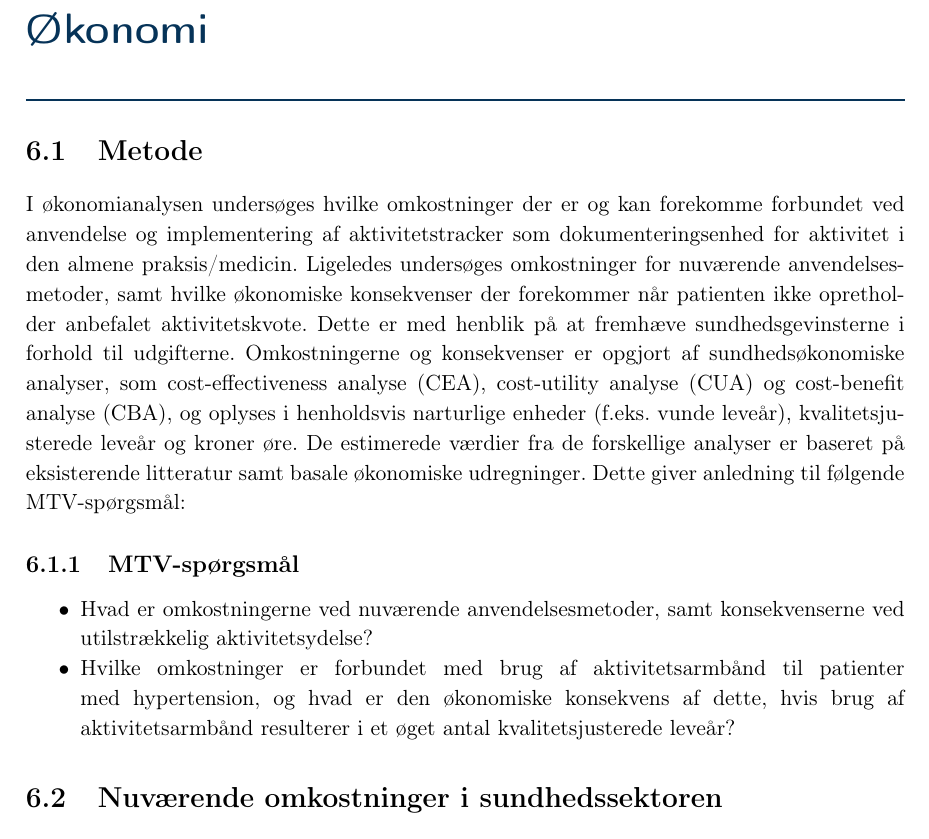
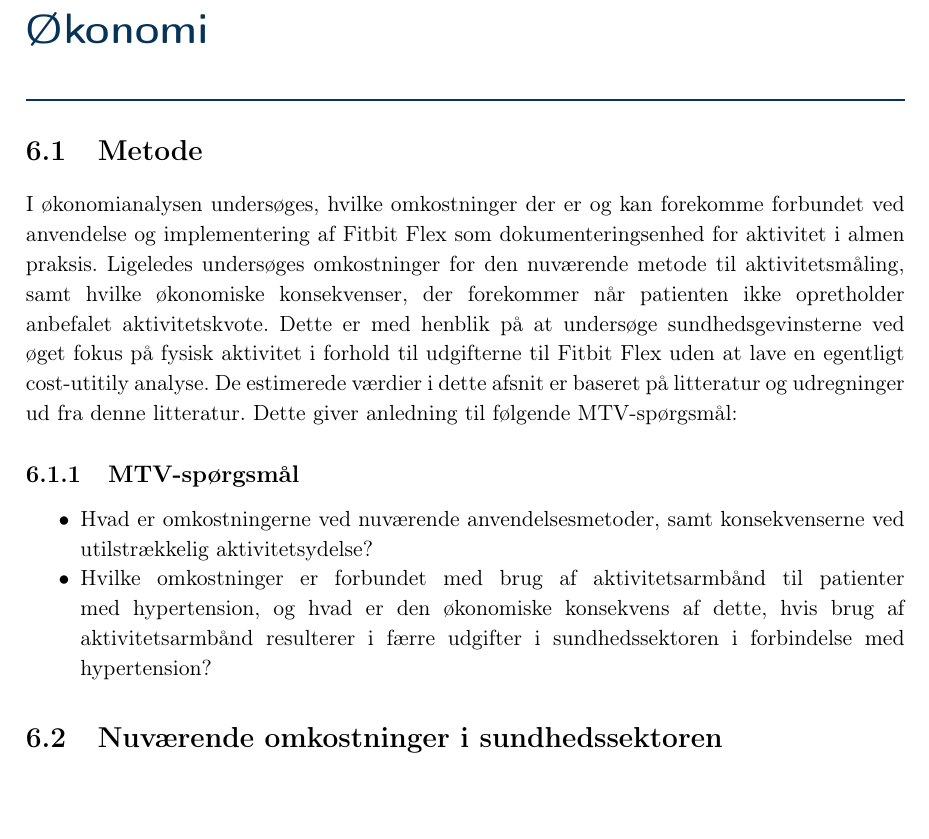
Before and after one commit to signehk/ST5, a LaTeX book (mainNy.tex, which reads contents/hMTV/fOekonomi/okonomi_metode.tex): part of page 42 of 52, cut so that both start at the same text. Compiled offline with pdfLaTeX.

Commit message:
metode økonomi 💸

```diff
--- a/contents/hMTV/fOekonomi/okonomi_metode.tex
+++ b/contents/hMTV/fOekonomi/okonomi_metode.tex
@@ -1,14 +1,11 @@
-%%%%%%%%%%%%%%%%%%%%%%%%%%%%%%%%%%%%%%%%%%%%%%%%%%%%%%%%
-%\chapter{Økonomi}
-%Dette afsnit omhandler det økonomiske aspekt ift. MTV analysen.
 \chapter{Økonomi}
 
 \section{Metode}
-I økonomianalysen undersøges hvilke omkostninger der er og kan forekomme forbundet ved anvendelse og implementering af aktivitetstracker som dokumenteringsenhed for aktivitet i den almene praksis/medicin.
-Ligeledes undersøges omkostninger for nuværende anvendelsesmetoder, samt hvilke økonomiske konsekvenser der forekommer når patienten ikke opretholder anbefalet aktivitetskvote.
-Dette er med henblik på at fremhæve sundhedsgevinsterne i forhold til udgifterne.
-Omkostningerne og konsekvenser er opgjort af sundhedsøkonomiske analyser, som cost-effectiveness analyse (CEA), cost-utility analyse (CUA) og cost-benefit analyse (CBA), og oplyses i henholdsvis narturlige enheder (f.eks. vunde leveår), kvalitetsjusterede leveår og kroner øre.
-De estimerede værdier fra de forskellige analyser er baseret på eksisterende litteratur samt basale økonomiske udregninger.
+I økonomianalysen undersøges, hvilke omkostninger der er og kan forekomme forbundet ved anvendelse og implementering af Fitbit Flex som dokumenteringsenhed for aktivitet i almen praksis.
+Ligeledes undersøges omkostninger for den nuværende metode til aktivitetsmåling, samt hvilke økonomiske konsekvenser, der forekommer når patienten ikke opretholder anbefalet aktivitetskvote.
+Dette er med henblik på at undersøge sundhedsgevinsterne ved øget fokus på fysisk aktivitet i forhold til udgifterne til Fitbit Flex uden at lave en egentligt cost-utitily analyse.
+%Omkostningerne og konsekvenser er opgjort af sundhedsøkonomiske analyser, som cost-effectiveness analyse (CEA), cost-utility analyse (CUA) og cost-benefit analyse (CBA), og oplyses i henholdsvis narturlige enheder (f.eks. vunde leveår), kvalitetsjusterede leveår og kroner øre.
+De estimerede værdier i dette afsnit er baseret på litteratur og udregninger ud fra denne litteratur.
 Dette giver anledning til følgende MTV-spørgsmål:
 
 \subsection{MTV-spørgsmål}
@@ -16,7 +13,6 @@ Dette giver anledning til følgende MTV-spørgsmål:
 \begin{itemize}
 \item Hvad er omkostningerne ved nuværende anvendelsesmetoder, samt konsekvenserne ved utilstrækkelig aktivitetsydelse?
 
-\item Hvilke omkostninger er forbundet med brug af aktivitetsarmbånd til patienter med hypertension, og hvad er den økonomiske konsekvens af dette, hvis brug af aktivitetsarmbånd resulterer i et øget antal kvalitetsjusterede leveår?
-
+\item Hvilke omkostninger er forbundet med brug af aktivitetsarmbånd til patienter med hypertension, og hvad er den økonomiske konsekvens af dette, hvis brug af aktivitetsarmbånd resulterer i færre udgifter i sundhedssektoren i forbindelse med hypertension?
 
 \end{itemize}
```
